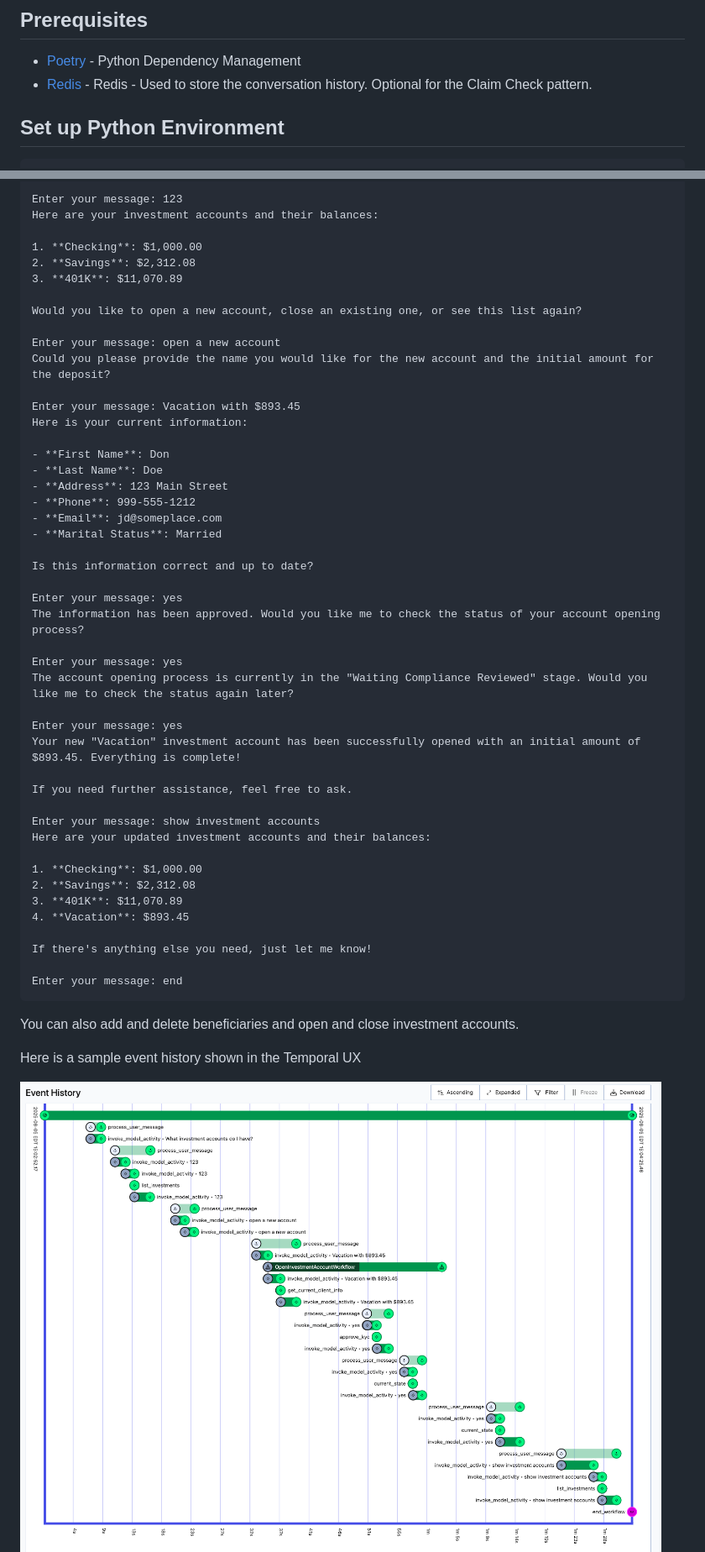
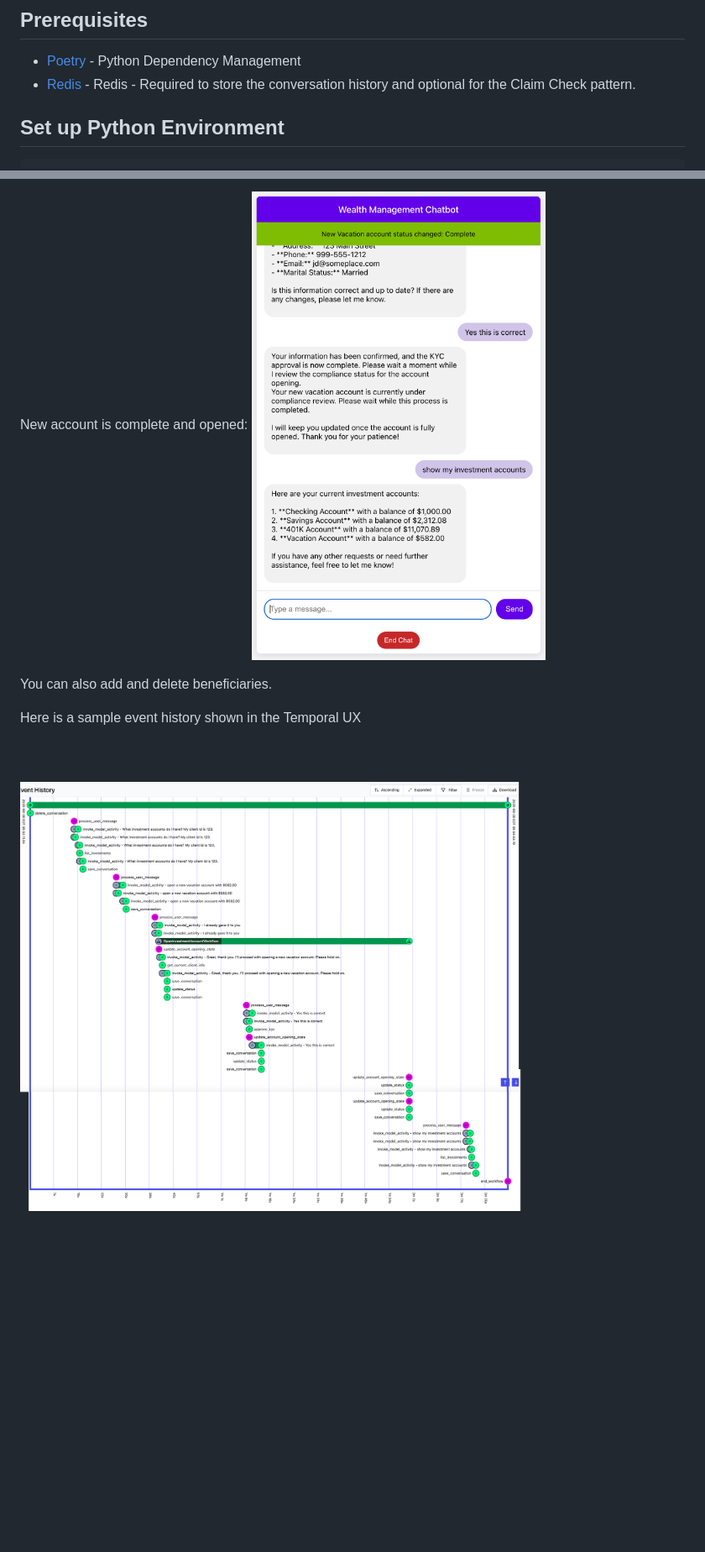
Before and after one commit to temporal-sa/oai-temporal-wealth-management, a Markdown page: src/temporal_supervisor/README.md, 2 parts joined by grey strips. Shown at 84% size. Rendered like a GitHub page; pictures changed too: images/temporal-event-history-events.png (deleted), images/temporal-event-history-timeline.png, images/ux-open-account-complete.png (added); blank space fills up the shorter version.

````diff
--- a/src/temporal_supervisor/README.md
+++ b/src/temporal_supervisor/README.md
@@ -31,7 +31,7 @@ agents and business logic that drive the agentic application.
 ## Prerequisites
 
 * [Poetry](https://python-poetry.org/docs/) - Python Dependency Management
-* [Redis](https://redis.io/downloads/) - Redis - Used to store the conversation history. Optional for the Claim Check pattern.
+* [Redis](https://redis.io/downloads/) - Redis - Required to store the conversation history and optional for the Claim Check pattern.
 
 ## Set up Python Environment
 ```bash
@@ -193,53 +225,8 @@ Could you please provide your client ID so I can assist you with your investment
 
-Enter your message: 123
-Here are your investment accounts and their balances:
+New account is complete and opened:
+![](../../images/ux-open-account-complete.png)
 
-1. **Checking**: $1,000.00
-2. **Savings**: $2,312.08
-3. **401K**: $11,070.89
-
-Would you like to open a new account, close an existing one, or see this list again?
-
-Enter your message: open a new account
-Could you please provide the name you would like for the new account and the initial amount for the deposit?
-
-Enter your message: Vacation with $893.45
-Here is your current information:
-
-- **First Name**: Don
-- **Last Name**: Doe
-- **Address**: 123 Main Street
-- **Phone**: 999-555-1212
-- **Email**: jd@someplace.com
-- **Marital Status**: Married
-
-Is this information correct and up to date?
-
-Enter your message: yes
-The information has been approved. Would you like me to check the status of your account opening process?
-
-Enter your message: yes
-The account opening process is currently in the "Waiting Compliance Reviewed" stage. Would you like me to check the status again later?
-
-Enter your message: yes
-Your new "Vacation" investment account has been successfully opened with an initial amount of $893.45. Everything is complete!
-
-If you need further assistance, feel free to ask.
-
-Enter your message: show investment accounts
-Here are your updated investment accounts and their balances:
-
-1. **Checking**: $1,000.00
-2. **Savings**: $2,312.08
-3. **401K**: $11,070.89
-4. **Vacation**: $893.45
-
-If there's anything else you need, just let me know!
-
-Enter your message: end
-```
-
-You can also add and delete beneficiaries and open and close investment accounts.
+You can also add and delete beneficiaries.
 
 Here is a sample event history shown in the Temporal UX
 
````
Also changed, not shown: other parts of src/temporal_supervisor/README.md (+57 -22 lines), images/child-workflow-event-history.png (added), images/ux-waiting-compliance-review.png (added), images/ux-waiting-kyc.png (added), 4 other files.
